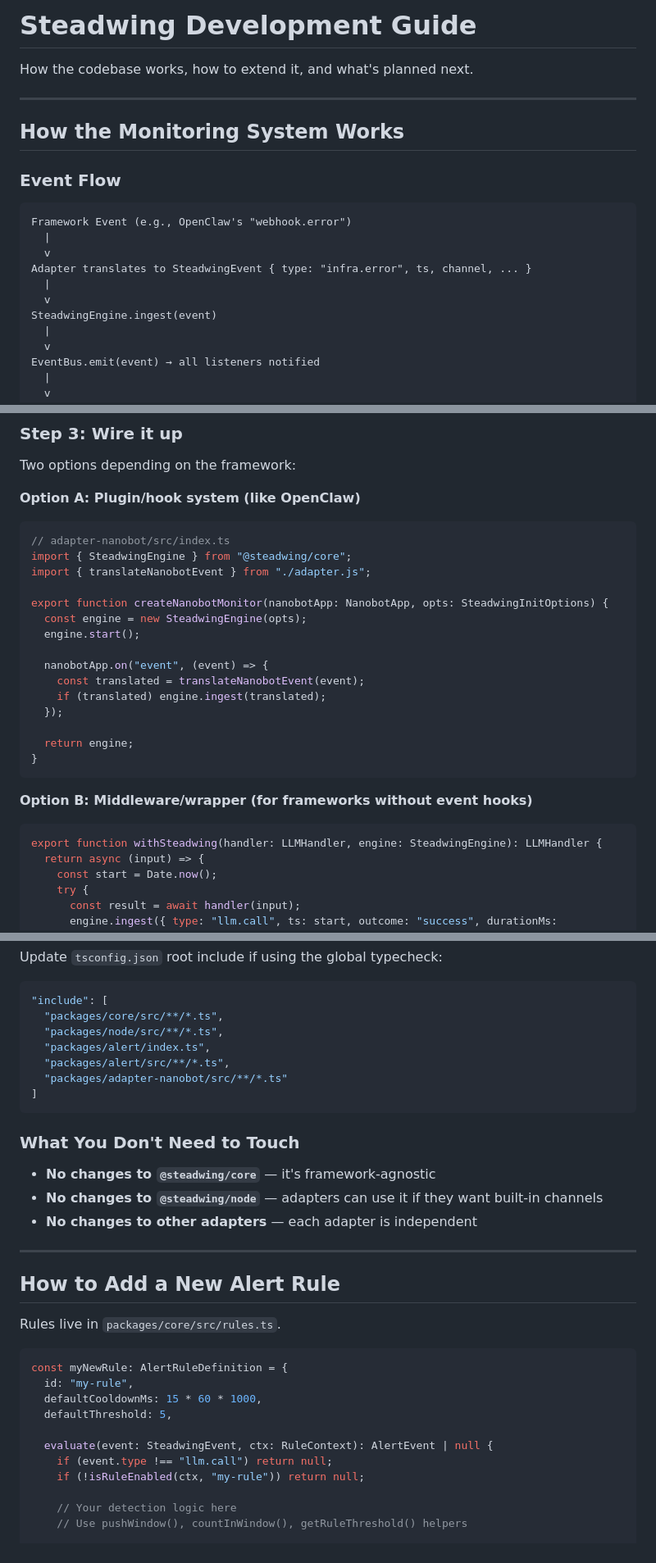
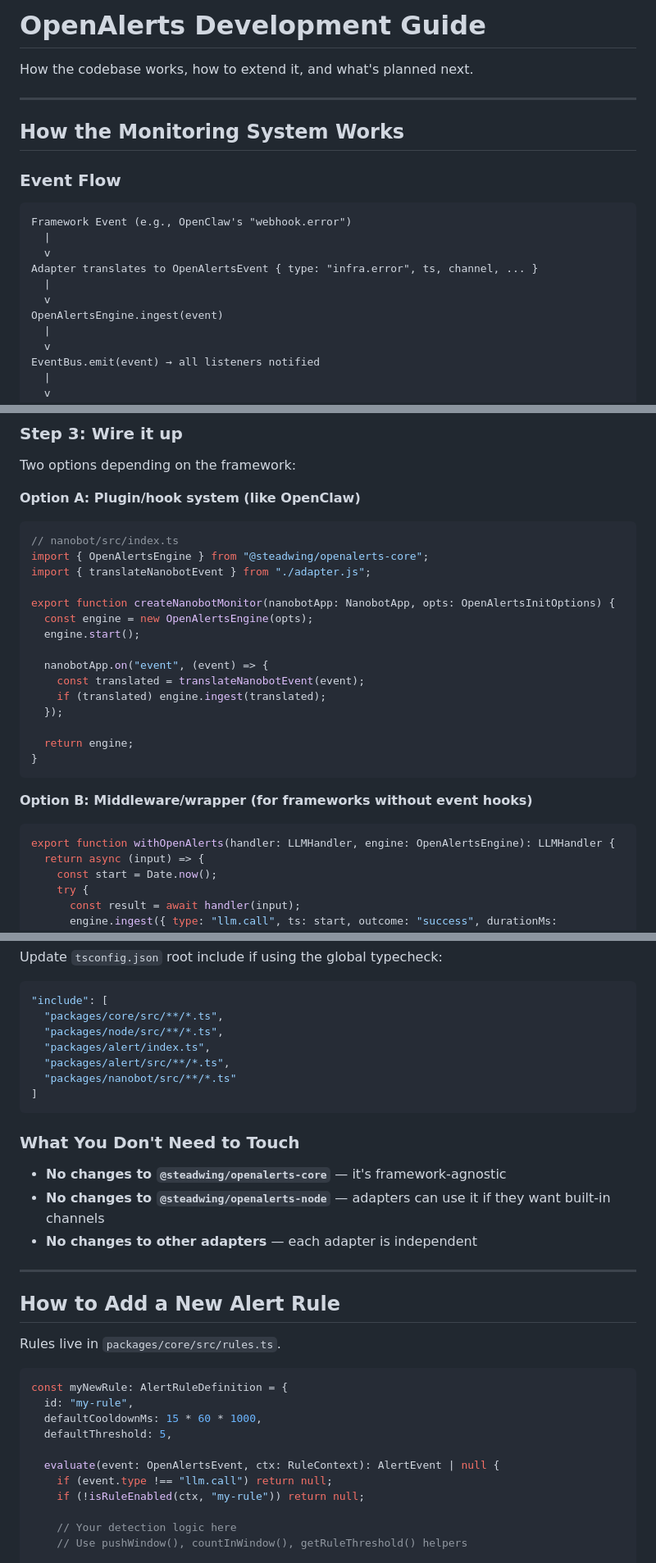
Before and after one commit to steadwing/openalerts, a Markdown page: GUIDE.md, 3 parts joined by grey strips. Shown at 82% size. Rendered like a GitHub page.

````diff
--- a/GUIDE.md
+++ b/GUIDE.md
@@ -1,4 +1,4 @@
-# Steadwing Development Guide
+# OpenAlerts Development Guide
 
 How the codebase works, how to extend it, and what's planned next.
 
@@ -12,10 +12,10 @@ How the codebase works, how to extend it, and what's planned next.
 Framework Event (e.g., OpenClaw's "webhook.error")
   |
   v
-Adapter translates to SteadwingEvent { type: "infra.error", ts, channel, ... }
+Adapter translates to OpenAlertsEvent { type: "infra.error", ts, channel, ... }
   |
   v
-SteadwingEngine.ingest(event)
+OpenAlertsEngine.ingest(event)
   |
   v
 EventBus.emit(event) → all listeners notified
@@ -152,12 +152,12 @@ Two options depending on the framework:
 
 **Option A: Plugin/hook system (like OpenClaw)**
 ```typescript
-// adapter-nanobot/src/index.ts
-import { SteadwingEngine } from "@steadwing/core";
+// nanobot/src/index.ts
+import { OpenAlertsEngine } from "@steadwing/openalerts-core";
 import { translateNanobotEvent } from "./adapter.js";
 
-export function createNanobotMonitor(nanobotApp: NanobotApp, opts: SteadwingInitOptions) {
-  const engine = new SteadwingEngine(opts);
+export function createNanobotMonitor(nanobotApp: NanobotApp, opts: OpenAlertsInitOptions) {
+  const engine = new OpenAlertsEngine(opts);
   engine.start();
 
   nanobotApp.on("event", (event) => {
@@ -171,7 +171,7 @@ export function createNanobotMonitor(nanobotApp: NanobotApp, opts: SteadwingInit
 
 **Option B: Middleware/wrapper (for frameworks without event hooks)**
 ```typescript
-export function withSteadwing(handler: LLMHandler, engine: SteadwingEngine): LLMHandler {
+export function withOpenAlerts(handler: LLMHandler, engine: OpenAlertsEngine): LLMHandler {
   return async (input) => {
     const start = Date.now();
     try {
@@ -197,14 +197,14 @@ Update `tsconfig.json` root include if using the global typecheck:
   "packages/node/src/**/*.ts",
   "packages/alert/index.ts",
   "packages/alert/src/**/*.ts",
-  "packages/adapter-nanobot/src/**/*.ts"
+  "packages/nanobot/src/**/*.ts"
 ]
 ```
 
 ### What You Don't Need to Touch
 
-- **No changes to `@steadwing/core`** — it's framework-agnostic
-- **No changes to `@steadwing/node`** — adapters can use it if they want built-in channels
+- **No changes to `@steadwing/openalerts-core`** — it's framework-agnostic
+- **No changes to `@steadwing/openalerts-node`** — adapters can use it if they want built-in channels
 - **No changes to other adapters** — each adapter is independent
 
 ---
@@ -219,7 +219,7 @@ const myNewRule: AlertRuleDefinition = {
   defaultCooldownMs: 15 * 60 * 1000,
   defaultThreshold: 5,
 
-  evaluate(event: SteadwingEvent, ctx: RuleContext): AlertEvent | null {
+  evaluate(event: OpenAlertsEvent, ctx: RuleContext): AlertEvent | null {
     if (event.type !== "llm.call") return null;
     if (!isRuleEnabled(ctx, "my-rule")) return null;
 
````
Also changed, not shown: other parts of GUIDE.md (+25 -25 lines).
